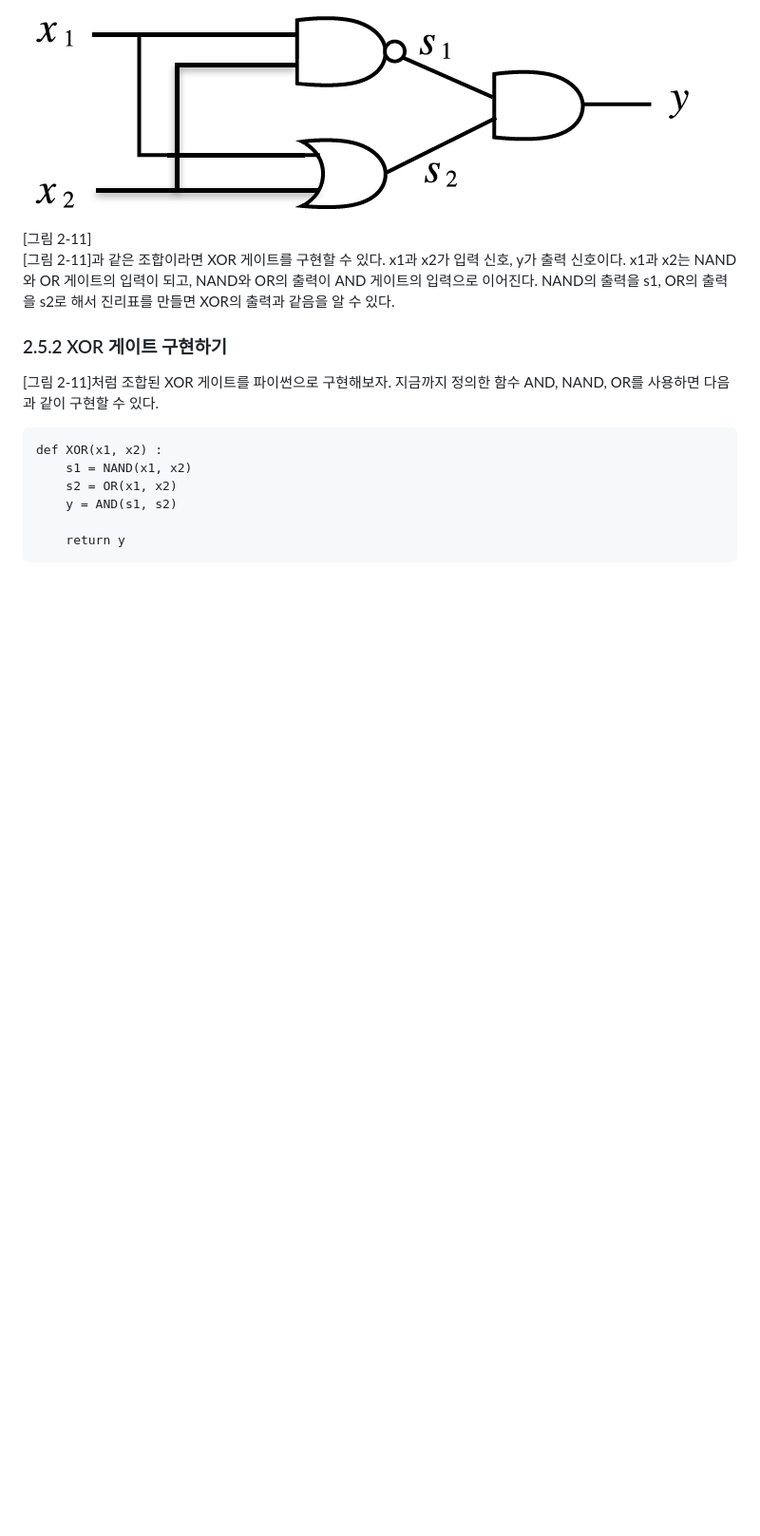
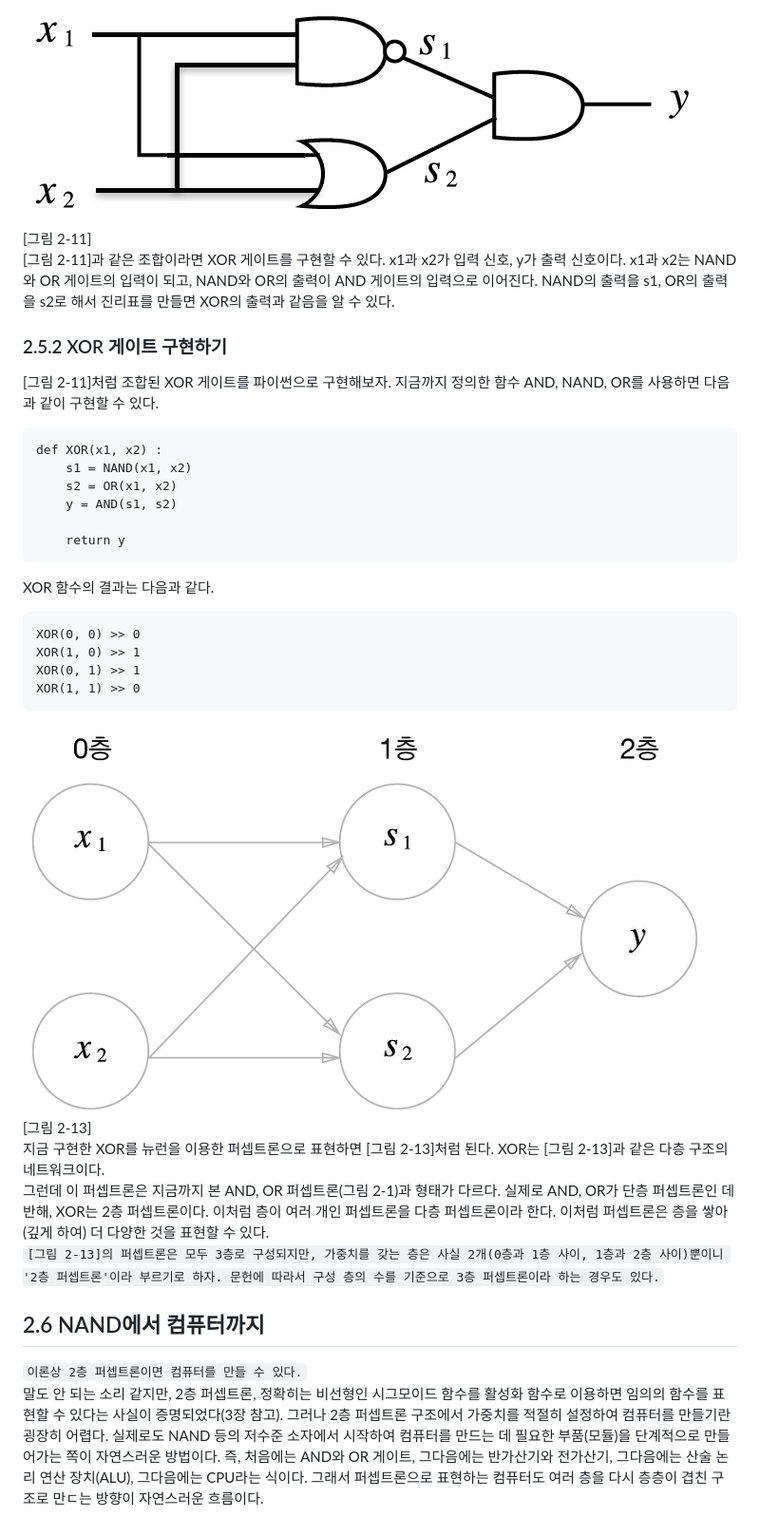
Before and after one commit to hyojinlee98/TIL, a Markdown page: DeepLearning/Chapter2/Chapter2.md, the part around the change. Shown: that part at 95% size. Drawn GitHub-style; pictures changed too: DeepLearning/Images/2_13.png (added); blank space fills up the shorter version.

Commit message:
chapter2 modify

````diff
--- a/DeepLearning/Chapter2/Chapter2.md
+++ b/DeepLearning/Chapter2/Chapter2.md
@@ -152,3 +152,19 @@ def XOR(x1, x2) :
 
     return y
 ```
+XOR 함수의 결과는 다음과 같다.
+```
+XOR(0, 0) >> 0
+XOR(1, 0) >> 1
+XOR(0, 1) >> 1
+XOR(1, 1) >> 0
+```
+![그림 2-13](../Images/2_13.png)
+[그림 2-13]
+지금 구현한 XOR를 뉴런을 이용한 퍼셉트론으로 표현하면 [그림 2-13]처럼 된다. XOR는 [그림 2-13]과 같은 다층 구조의 네트워크이다.
+그런데 이 퍼셉트론은 지금까지 본 AND, OR 퍼셉트론(그림 2-1)과 형태가 다르다. 실제로 AND, OR가 단층 퍼셉트론인 데 반해, XOR는 2층 퍼셉트론이다. 이처럼 층이 여러 개인 퍼셉트론을 다층 퍼셉트론이라 한다. 이처럼 퍼셉트론은 층을 쌓아(깊게 하여) 더 다양한 것을 표현할 수 있다.
+`[그림 2-13]의 퍼셉트론은 모두 3층로 구성되지만, 가중치를 갖는 층은 사실 2개(0층과 1층 사이, 1층과 2층 사이)뿐이니 '2층 퍼셉트론'이라 부르기로 하자. 문헌에 따라서 구성 층의 수를 기준으로 3층 퍼셉트론이라 하는 경우도 있다.`
+
+## 2.6 NAND에서 컴퓨터까지
+`이론상 2층 퍼셉트론이면 컴퓨터를 만들 수 있다.`
+말도 안 되는 소리 같지만, 2층 퍼셉트론, 정확히는 비선형인 시그모이드 함수를 활성화 함수로 이용하면 임의의 함수를 표현할 수 있다는 사실이 증명되었다(3장 참고). 그러나 2층 퍼셉트론 구조에서 가중치를 적절히 설정하여 컴퓨터를 만들기란 굉장히 어렵다. 실제로도 NAND 등의 저수준 소자에서 시작하여 컴퓨터를 만드는 데 필요한 부품(모듈)을 단계적으로 만들어가는 쪽이 자연스러운 방법이다. 즉, 처음에는 AND와 OR 게이트, 그다음에는 반가산기와 전가산기, 그다음에는 산술 논리 연산 장치(ALU), 그다음에는 CPU라는 식이다. 그래서 퍼셉트론으로 표현하는 컴퓨터도 여러 층을 다시 층층이 겹친 구조로 만ㄷ는 방향이 자연스러운 흐름이다.
````
